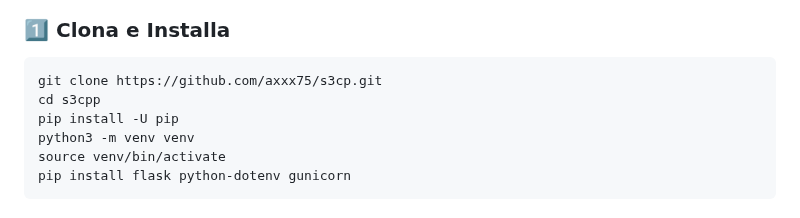
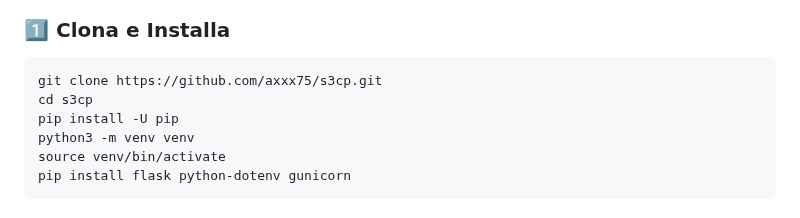
Before and after one commit to axxx75/s3cp, a Markdown page: README.md, the part around the change. Rendered like a GitHub page.

````diff
--- a/README.md
+++ b/README.md
@@ -80,7 +80,7 @@ python-dotenv>=0.19.0
 ### **1️⃣ Clona e Installa**
 ```bash
 git clone https://github.com/axxx75/s3cp.git
-cd s3cpp
+cd s3cp
 pip install -U pip
 python3 -m venv venv
 source venv/bin/activate
````
